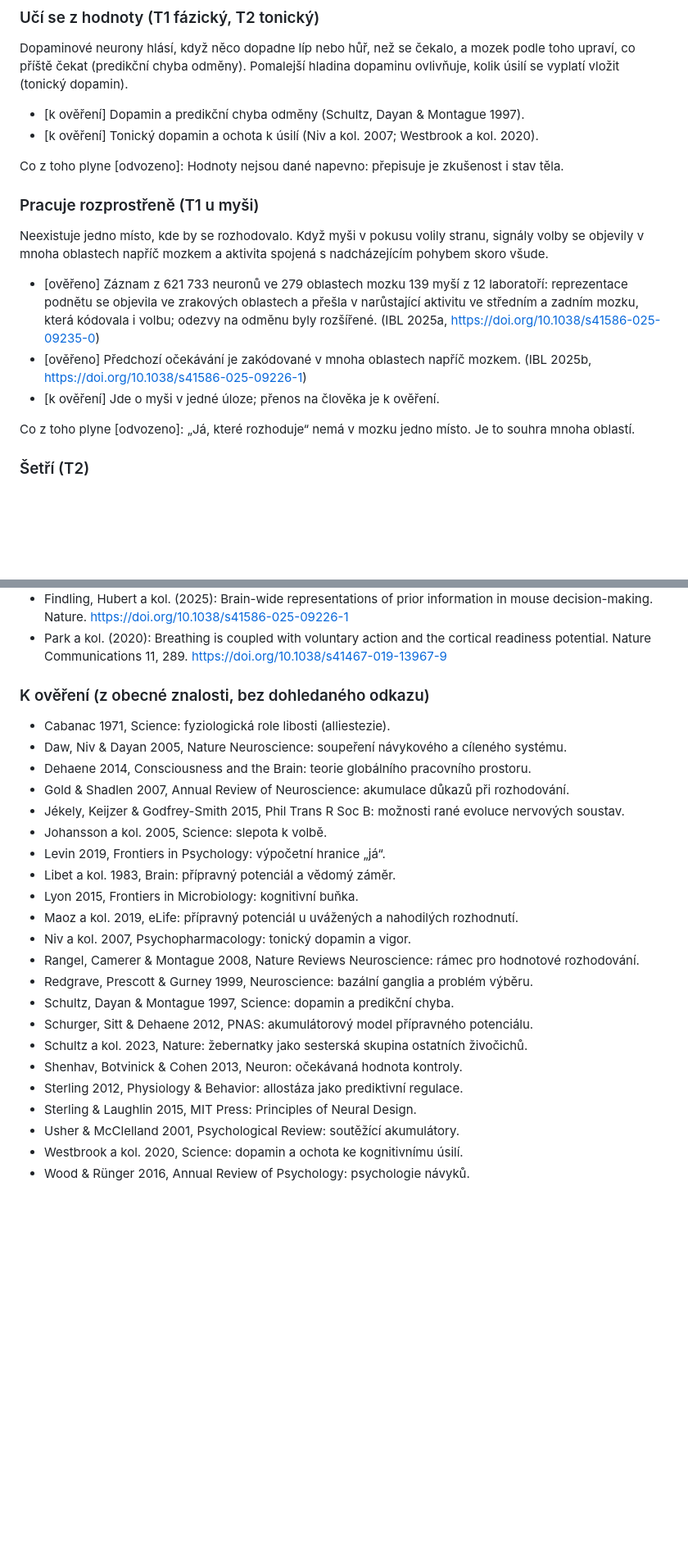
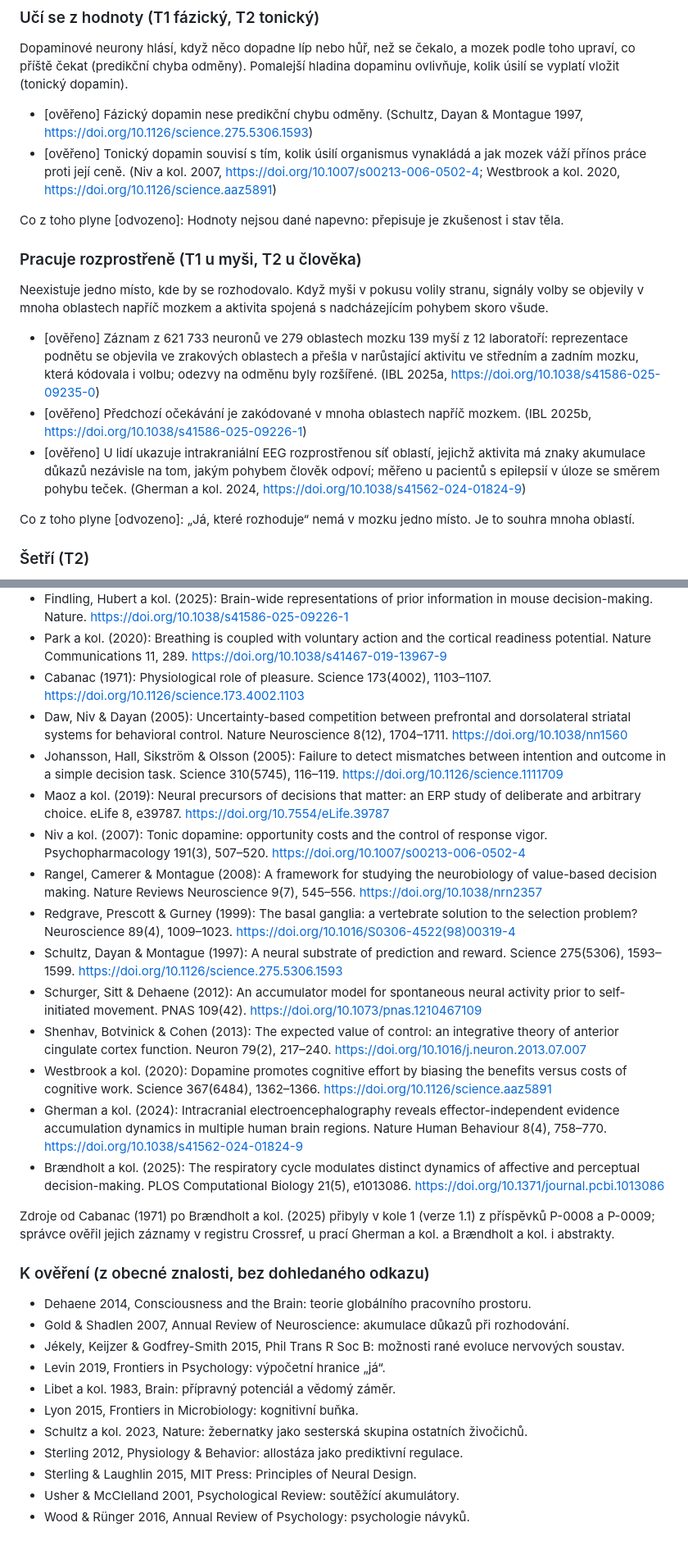
Before and after one commit to slunnnko/consciousness, a Markdown page: v3/07-mozek-a-rozhodovani.md, 2 parts joined by grey strips. Shown at 82% size. Drawn GitHub-style; blank space fills up the shorter version.

Commit message:
Kolo 1: ověřené zdroje a lidská data v syntéze Proč máme mozek

```diff
--- a/v3/07-mozek-a-rozhodovani.md
+++ b/v3/07-mozek-a-rozhodovani.md
@@ -110,18 +110,18 @@ Co z toho plyne [odvozeno]: Rozhodnutí se v mozku nepřipravuje odděleně od p
 
 Dopaminové neurony hlásí, když něco dopadne líp nebo hůř, než se čekalo, a mozek podle toho upraví, co příště čekat (predikční chyba odměny). Pomalejší hladina dopaminu ovlivňuje, kolik úsilí se vyplatí vložit (tonický dopamin).
 
-- [k ověření] Dopamin a predikční chyba odměny (Schultz, Dayan & Montague 1997).
-- [k ověření] Tonický dopamin a ochota k úsilí (Niv a kol. 2007; Westbrook a kol. 2020).
+- [ověřeno] Fázický dopamin nese predikční chybu odměny. (Schultz, Dayan & Montague 1997, https://doi.org/10.1126/science.275.5306.1593)
+- [ověřeno] Tonický dopamin souvisí s tím, kolik úsilí organismus vynakládá a jak mozek váží přínos práce proti její ceně. (Niv a kol. 2007, https://doi.org/10.1007/s00213-006-0502-4; Westbrook a kol. 2020, https://doi.org/10.1126/science.aaz5891)
 
 Co z toho plyne [odvozeno]: Hodnoty nejsou dané napevno: přepisuje je zkušenost i stav těla.
 
-### Pracuje rozprostřeně (T1 u myši)
+### Pracuje rozprostřeně (T1 u myši, T2 u člověka)
 
 Neexistuje jedno místo, kde by se rozhodovalo. Když myši v pokusu volily stranu, signály volby se objevily v mnoha oblastech napříč mozkem a aktivita spojená s nadcházejícím pohybem skoro všude.
 
 - [ověřeno] Záznam z 621 733 neuronů ve 279 oblastech mozku 139 myší z 12 laboratoří: reprezentace podnětu se objevila ve zrakových oblastech a přešla v narůstající aktivitu ve středním a zadním mozku, která kódovala i volbu; odezvy na odměnu byly rozšířené. (IBL 2025a, https://doi.org/10.1038/s41586-025-09235-0)
 - [ověřeno] Předchozí očekávání je zakódované v mnoha oblastech napříč mozkem. (IBL 2025b, https://doi.org/10.1038/s41586-025-09226-1)
-- [k ověření] Jde o myši v jedné úloze; přenos na člověka je k ověření.
+- [ověřeno] U lidí ukazuje intrakraniální EEG rozprostřenou síť oblastí, jejichž aktivita má znaky akumulace důkazů nezávisle na tom, jakým pohybem člověk odpoví; měřeno u pacientů s epilepsií v úloze se směrem pohybu teček. (Gherman a kol. 2024, https://doi.org/10.1038/s41562-024-01824-9)
 
 Co z toho plyne [odvozeno]: „Já, které rozhoduje“ nemá v mozku jedno místo. Je to souhra mnoha oblastí.
 
@@ -285,28 +285,32 @@ Verdikt [odvozeno]: Model v3.x došel ke stejné páteři, ke které míří sou
 - International Brain Laboratory a kol. (2025): A brain-wide map of neural activity during complex behaviour. Nature. https://doi.org/10.1038/s41586-025-09235-0
 - Findling, Hubert a kol. (2025): Brain-wide representations of prior information in mouse decision-making. Nature. https://doi.org/10.1038/s41586-025-09226-1
 - Park a kol. (2020): Breathing is coupled with voluntary action and the cortical readiness potential. Nature Communications 11, 289. https://doi.org/10.1038/s41467-019-13967-9
+- Cabanac (1971): Physiological role of pleasure. Science 173(4002), 1103–1107. https://doi.org/10.1126/science.173.4002.1103
+- Daw, Niv & Dayan (2005): Uncertainty-based competition between prefrontal and dorsolateral striatal systems for behavioral control. Nature Neuroscience 8(12), 1704–1711. https://doi.org/10.1038/nn1560
+- Johansson, Hall, Sikström & Olsson (2005): Failure to detect mismatches between intention and outcome in a simple decision task. Science 310(5745), 116–119. https://doi.org/10.1126/science.1111709
+- Maoz a kol. (2019): Neural precursors of decisions that matter: an ERP study of deliberate and arbitrary choice. eLife 8, e39787. https://doi.org/10.7554/eLife.39787
+- Niv a kol. (2007): Tonic dopamine: opportunity costs and the control of response vigor. Psychopharmacology 191(3), 507–520. https://doi.org/10.1007/s00213-006-0502-4
+- Rangel, Camerer & Montague (2008): A framework for studying the neurobiology of value-based decision making. Nature Reviews Neuroscience 9(7), 545–556. https://doi.org/10.1038/nrn2357
+- Redgrave, Prescott & Gurney (1999): The basal ganglia: a vertebrate solution to the selection problem? Neuroscience 89(4), 1009–1023. https://doi.org/10.1016/S0306-4522(98)00319-4
+- Schultz, Dayan & Montague (1997): A neural substrate of prediction and reward. Science 275(5306), 1593–1599. https://doi.org/10.1126/science.275.5306.1593
+- Schurger, Sitt & Dehaene (2012): An accumulator model for spontaneous neural activity prior to self-initiated movement. PNAS 109(42). https://doi.org/10.1073/pnas.1210467109
+- Shenhav, Botvinick & Cohen (2013): The expected value of control: an integrative theory of anterior cingulate cortex function. Neuron 79(2), 217–240. https://doi.org/10.1016/j.neuron.2013.07.007
+- Westbrook a kol. (2020): Dopamine promotes cognitive effort by biasing the benefits versus costs of cognitive work. Science 367(6484), 1362–1366. https://doi.org/10.1126/science.aaz5891
+- Gherman a kol. (2024): Intracranial electroencephalography reveals effector-independent evidence accumulation dynamics in multiple human brain regions. Nature Human Behaviour 8(4), 758–770. https://doi.org/10.1038/s41562-024-01824-9
+- Brændholt a kol. (2025): The respiratory cycle modulates distinct dynamics of affective and perceptual decision-making. PLOS Computational Biology 21(5), e1013086. https://doi.org/10.1371/journal.pcbi.1013086
+
+Zdroje od Cabanac (1971) po Brændholt a kol. (2025) přibyly v kole 1 (verze 1.1) z příspěvků P-0008 a P-0009; správce ověřil jejich záznamy v registru Crossref, u prací Gherman a kol. a Brændholt a kol. i abstrakty.
 
 ### K ověření (z obecné znalosti, bez dohledaného odkazu)
 
-- Cabanac 1971, Science: fyziologická role libosti (alliestezie).
-- Daw, Niv & Dayan 2005, Nature Neuroscience: soupeření návykového a cíleného systému.
 - Dehaene 2014, Consciousness and the Brain: teorie globálního pracovního prostoru.
 - Gold & Shadlen 2007, Annual Review of Neuroscience: akumulace důkazů při rozhodování.
 - Jékely, Keijzer & Godfrey-Smith 2015, Phil Trans R Soc B: možnosti rané evoluce nervových soustav.
-- Johansson a kol. 2005, Science: slepota k volbě.
 - Levin 2019, Frontiers in Psychology: výpočetní hranice „já“.
 - Libet a kol. 1983, Brain: přípravný potenciál a vědomý záměr.
 - Lyon 2015, Frontiers in Microbiology: kognitivní buňka.
-- Maoz a kol. 2019, eLife: přípravný potenciál u uvážených a nahodilých rozhodnutí.
-- Niv a kol. 2007, Psychopharmacology: tonický dopamin a vigor.
-- Rangel, Camerer & Montague 2008, Nature Reviews Neuroscience: rámec pro hodnotové rozhodování.
-- Redgrave, Prescott & Gurney 1999, Neuroscience: bazální ganglia a problém výběru.
-- Schultz, Dayan & Montague 1997, Science: dopamin a predikční chyba.
-- Schurger, Sitt & Dehaene 2012, PNAS: akumulátorový model přípravného potenciálu.
 - Schultz a kol. 2023, Nature: žebernatky jako sesterská skupina ostatních živočichů.
-- Shenhav, Botvinick & Cohen 2013, Neuron: očekávaná hodnota kontroly.
 - Sterling 2012, Physiology & Behavior: allostáza jako prediktivní regulace.
 - Sterling & Laughlin 2015, MIT Press: Principles of Neural Design.
 - Usher & McClelland 2001, Psychological Review: soutěžící akumulátory.
-- Westbrook a kol. 2020, Science: dopamin a ochota ke kognitivnímu úsilí.
 - Wood & Rünger 2016, Annual Review of Psychology: psychologie návyků.
```
Also changed, not shown: other parts of v3/07-mozek-a-rozhodovani.md (+14 -14 lines).
